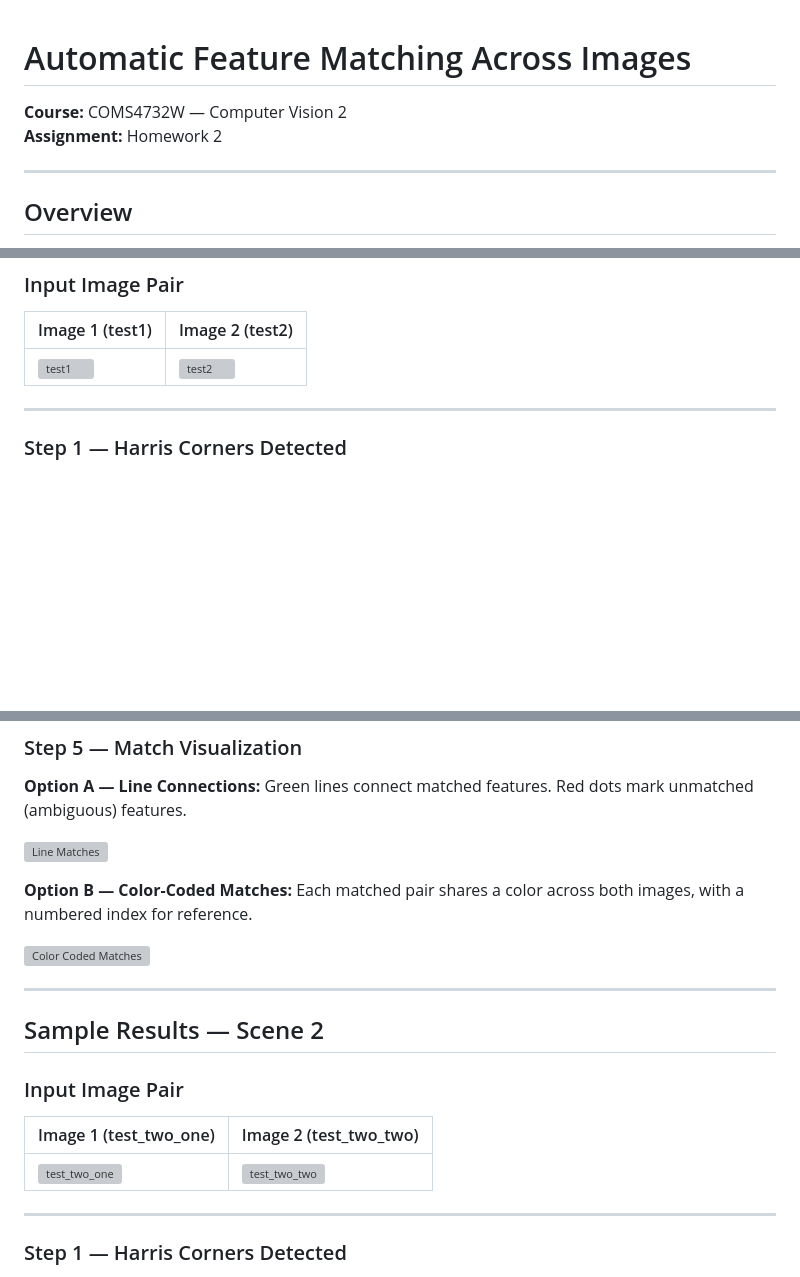
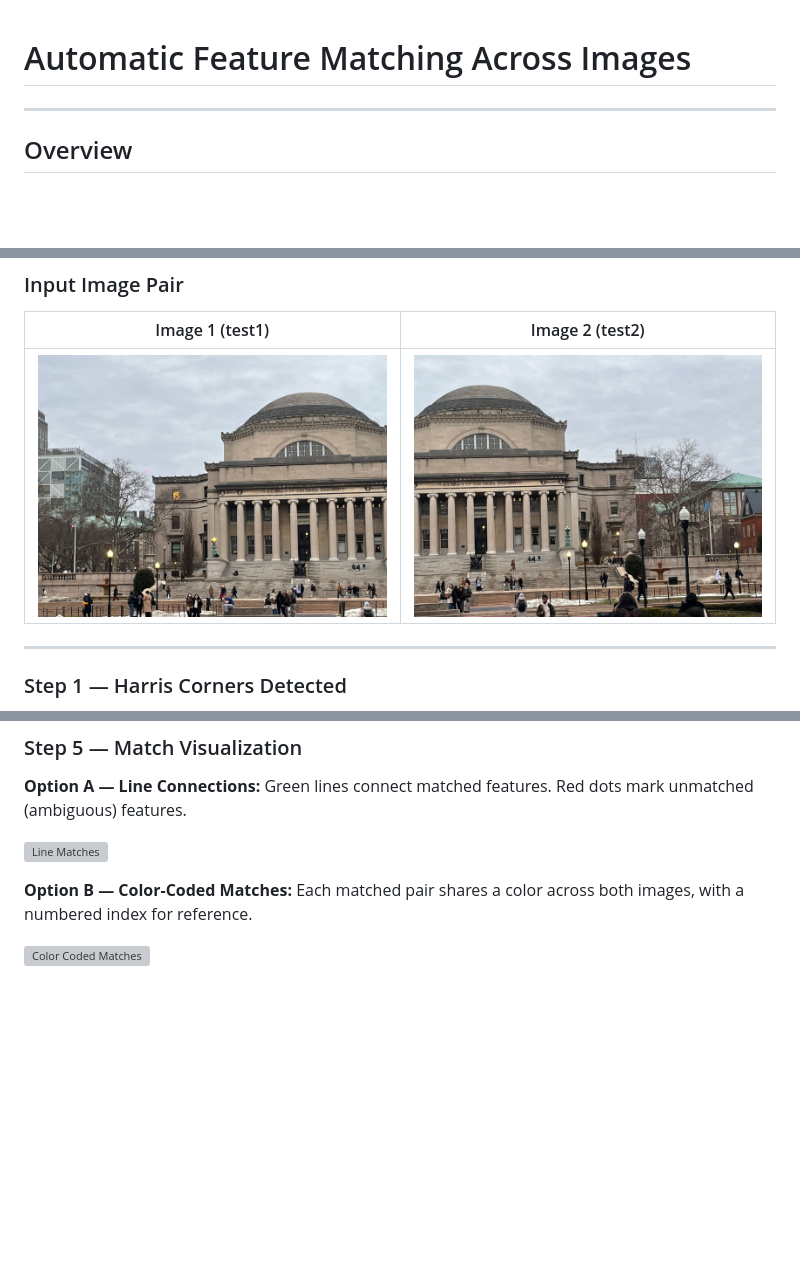
Before and after one commit to vedik2002/sift-ransac-align, a Markdown page: README.md, 3 parts joined by grey strips. Rendered like a GitHub page; blank space fills up the shorter version; grey boxes are pictures that could not be loaded.

Commit message:
Revise image formats and clean up README content
Updated image file formats and removed Scene 2 results.

```diff
--- a/README.md
+++ b/README.md
@@ -1,7 +1,4 @@
 # Automatic Feature Matching Across Images
-
-**Course:** COMS4732W — Computer Vision 2
-**Assignment:** Homework 2
 
 ---
 
@@ -61,7 +58,7 @@ A low NNDR means the best match is significantly better than the second-best, in
 
 | Image 1 (test1) | Image 2 (test2) |
 |---|---|
-| ![test1](images/test1.jpg) | ![test2](images/test2.jpg) |
+| ![test1](images/test1.jpeg) | ![test2](images/test2.jpeg) |
 
 ---
 
@@ -102,18 +99,3 @@ Each row shows: the query feature patch from Image 1 | its 1st nearest neighbor
 **Option B — Color-Coded Matches:** Each matched pair shares a color across both images, with a numbered index for reference.
 
 ![Color Coded Matches](output/scene1/6_matches_colored.png)
-
----
-
-## Sample Results — Scene 2
-
-### Input Image Pair
-
-| Image 1 (test_two_one) | Image 2 (test_two_two) |
-|---|---|
-| ![test_two_one](images/test_two_one.jpg) | ![test_two_two](images/test_two_two.jpg) |
-
----
-
-### Step 1 — Harris Corners Detected
-
```
Also changed, not shown: other parts of README.md (+0 -31 lines).
